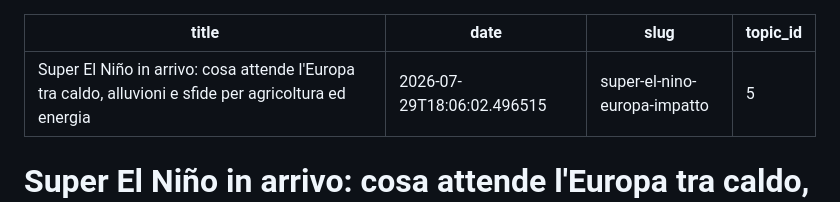
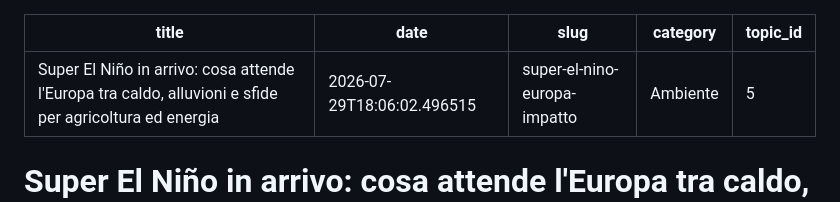
Before and after one commit to perinimvisual/Spillberg, a Markdown page: 2026/07/2026-07-29-super-el-nino-europa-impatto.md, the part around the change. GitHub-like rendering.

Commit message:
pubblicio: update 2026/07/2026-07-29-super-el-nino-europa-impatto.md

```diff
--- a/2026/07/2026-07-29-super-el-nino-europa-impatto.md
+++ b/2026/07/2026-07-29-super-el-nino-europa-impatto.md
@@ -2,6 +2,7 @@
 title: "Super El Niño in arrivo: cosa attende l'Europa tra caldo, alluvioni e sfide per agricoltura ed energia"
 date: 2026-07-29T18:06:02.496515
 slug: super-el-nino-europa-impatto
+category: "Ambiente"
 topic_id: 5
 ---
 
```
